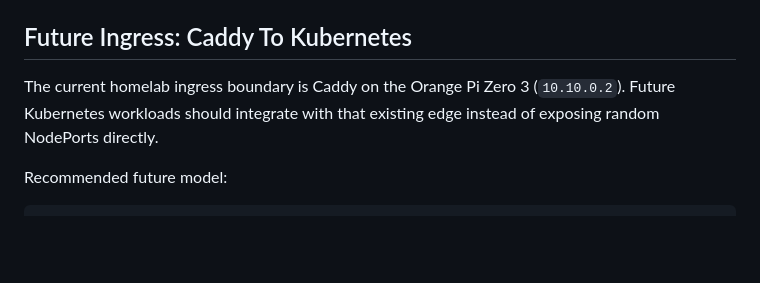
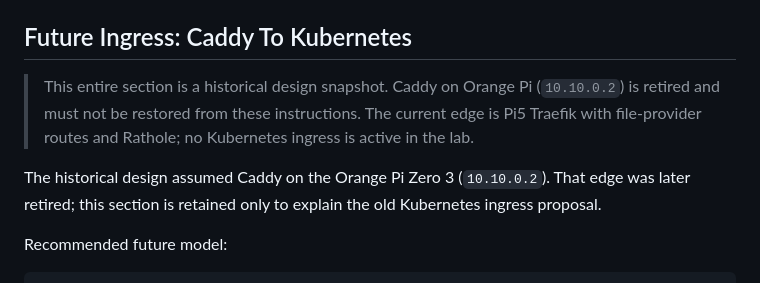
Before and after one commit to dungxbuif/Homelab, a Markdown page: iac/README.md, the part around the change. Rendered like a GitHub page; blank space fills up the shorter version.

Commit message:
docs: clarify retired caddy kubernetes design

```diff
--- a/iac/README.md
+++ b/iac/README.md
@@ -408,7 +408,14 @@ Failure test:
 
 ## Future Ingress: Caddy To Kubernetes
 
-The current homelab ingress boundary is Caddy on the Orange Pi Zero 3 (`10.10.0.2`). Future Kubernetes workloads should integrate with that existing edge instead of exposing random NodePorts directly.
+> This entire section is a historical design snapshot. Caddy on Orange Pi
+> (`10.10.0.2`) is retired and must not be restored from these instructions.
+> The current edge is Pi5 Traefik with file-provider routes and Rathole; no
+> Kubernetes ingress is active in the lab.
+
+The historical design assumed Caddy on the Orange Pi Zero 3 (`10.10.0.2`).
+That edge was later retired; this section is retained only to explain the old
+Kubernetes ingress proposal.
 
 Recommended future model:
 
```
